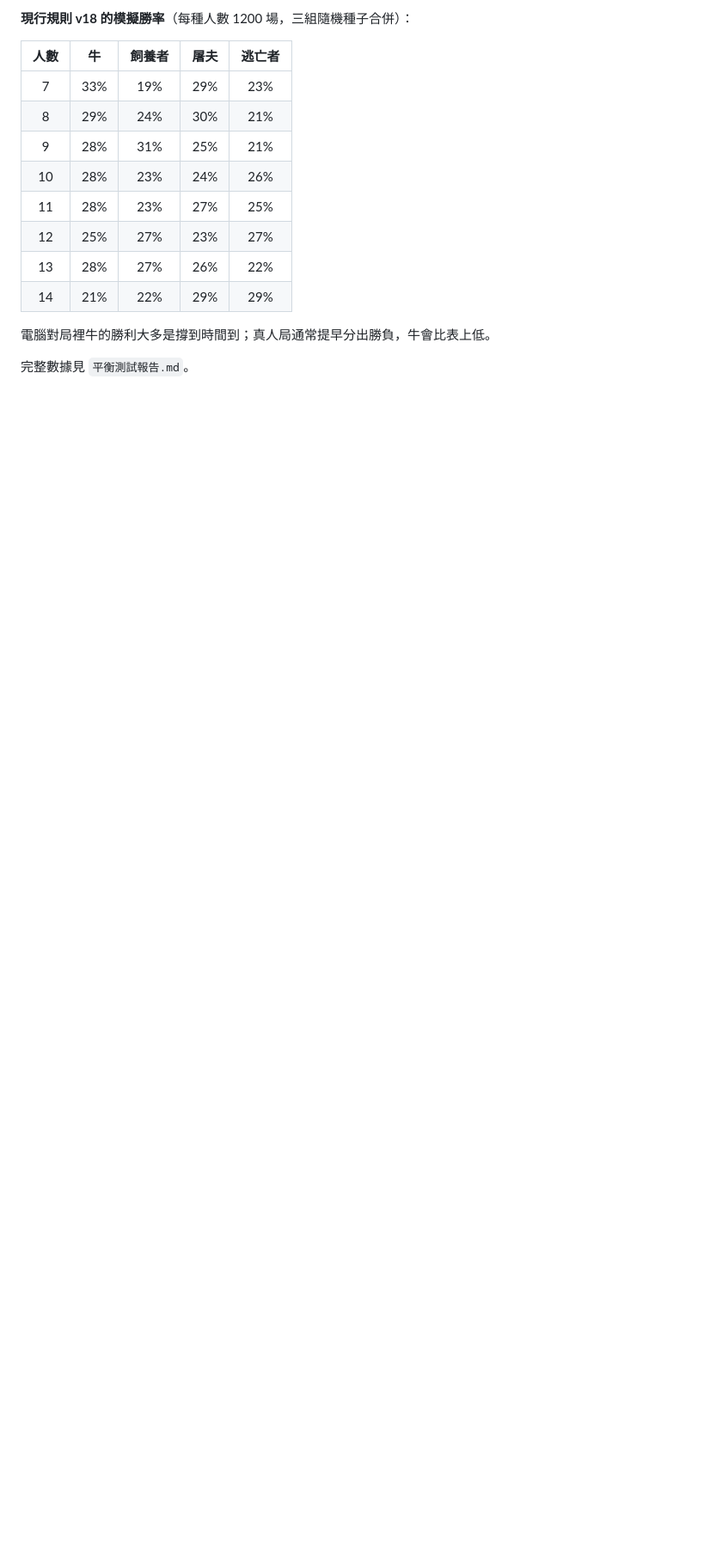
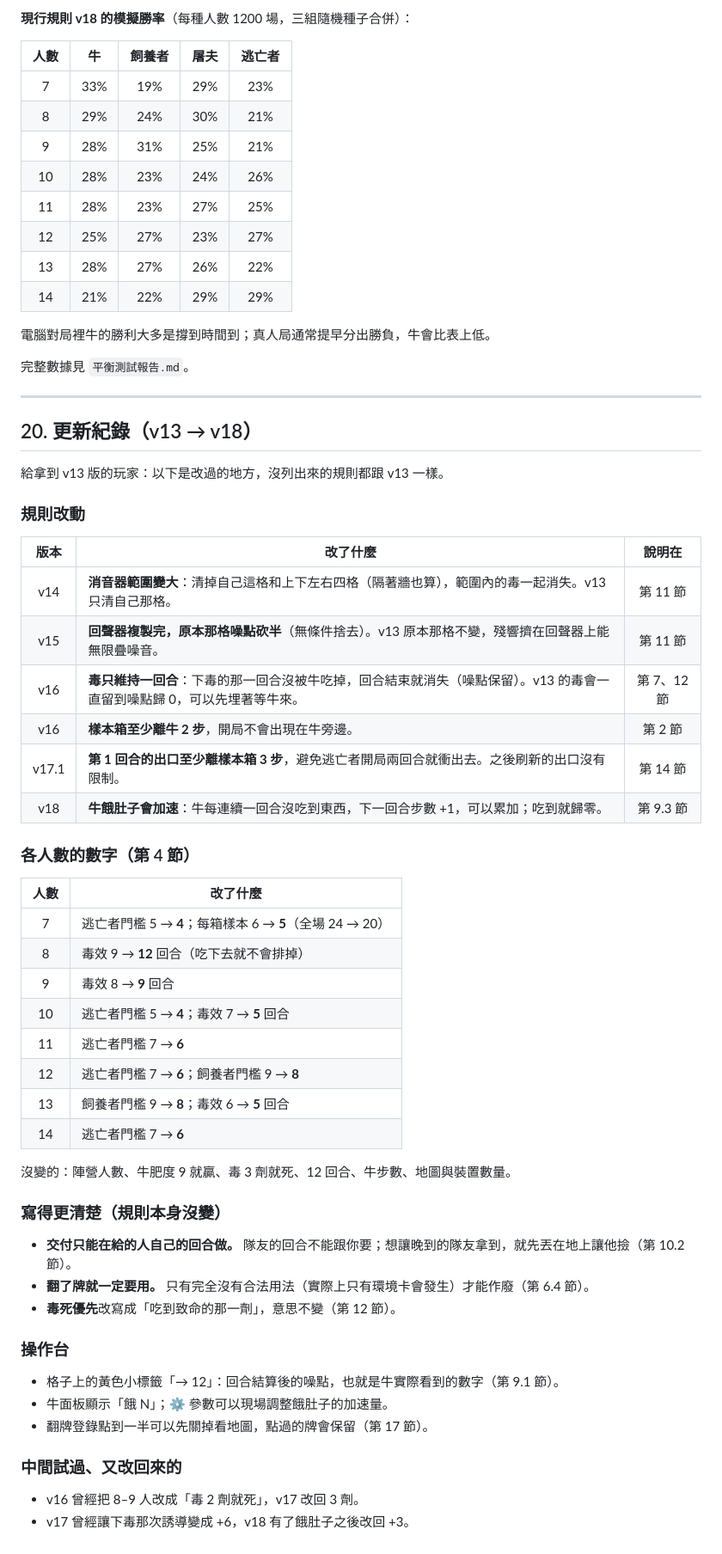
Before and after one commit to z9487xd/superfatcowcow, a Markdown page: 說明書.md, the part around one of its changes. Shown at 86% size. GitHub-like rendering; blank space fills up the shorter version.

Commit message:
說明書：整理到 v18，最下面加 v13 → v18 更新紀錄
- 修正 7 人每箱樣本、附錄舊數據；一分鐘看懂加「牛被擋會餓」
- 新手提示加入試玩學到的五條
- 第 20 節：規則改動、各人數數字、寫得更清楚的地方、操作台、試過又改回的

Co-Authored-By: Claude Opus 5.5 (1M context) <noreply@anthropic.com>

```diff
--- a/說明書.md
+++ b/說明書.md
@@ -638,3 +647,52 @@
 電腦對局裡牛的勝利大多是撐到時間到；真人局通常提早分出勝負，牛會比表上低。
 
 完整數據見 `平衡測試報告.md`。
+
+---
+
+## 20. 更新紀錄（v13 → v18）
+
+給拿到 v13 版的玩家：以下是改過的地方，沒列出來的規則都跟 v13 一樣。
+
+### 規則改動
+
+| 版本 | 改了什麼 | 說明在 |
+|:-:|---|:-:|
+| v14 | **消音器範圍變大**：清掉自己這格和上下左右四格（隔著牆也算），範圍內的毒一起消失。v13 只清自己那格。 | 第 11 節 |
+| v15 | **回聲器複製完，原本那格噪點砍半**（無條件捨去）。v13 原本那格不變，殘響擠在回聲器上能無限疊噪音。 | 第 11 節 |
+| v16 | **毒只維持一回合**：下毒的那一回合沒被牛吃掉，回合結束就消失（噪點保留）。v13 的毒會一直留到噪點歸 0，可以先埋著等牛來。 | 第 7、12 節 |
+| v16 | **樣本箱至少離牛 2 步**，開局不會出現在牛旁邊。 | 第 2 節 |
+| v17.1 | **第 1 回合的出口至少離樣本箱 3 步**，避免逃亡者開局兩回合就衝出去。之後刷新的出口沒有限制。 | 第 14 節 |
+| v18 | **牛餓肚子會加速**：牛每連續一回合沒吃到東西，下一回合步數 +1，可以累加；吃到就歸零。 | 第 9.3 節 |
+
+### 各人數的數字（第 4 節）
+
+| 人數 | 改了什麼 |
+|:-:|---|
+| 7 | 逃亡者門檻 5 → **4**；每箱樣本 6 → **5**（全場 24 → 20） |
+| 8 | 毒效 9 → **12** 回合（吃下去就不會排掉） |
+| 9 | 毒效 8 → **9** 回合 |
+| 10 | 逃亡者門檻 5 → **4**；毒效 7 → **5** 回合 |
+| 11 | 逃亡者門檻 7 → **6** |
+| 12 | 逃亡者門檻 7 → **6**；飼養者門檻 9 → **8** |
+| 13 | 飼養者門檻 9 → **8**；毒效 6 → **5** 回合 |
+| 14 | 逃亡者門檻 7 → **6** |
+
+沒變的：陣營人數、牛肥度 9 就贏、毒 3 劑就死、12 回合、牛步數、地圖與裝置數量。
+
+### 寫得更清楚（規則本身沒變）
+
+- **交付只能在給的人自己的回合做。** 隊友的回合不能跟你要；想讓晚到的隊友拿到，就先丟在地上讓他撿（第 10.2 節）。
+- **翻了牌就一定要用。** 只有完全沒有合法用法（實際上只有環境卡會發生）才能作廢（第 6.4 節）。
+- **毒死優先**改寫成「吃到致命的那一劑」，意思不變（第 12 節）。
+
+### 操作台
+
+- 格子上的黃色小標籤「→ 12」：回合結算後的噪點，也就是牛實際看到的數字（第 9.1 節）。
+- 牛面板顯示「餓 N」；⚙ 參數可以現場調整餓肚子的加速量。
+- 翻牌登錄點到一半可以先關掉看地圖，點過的牌會保留（第 17 節）。
+
+### 中間試過、又改回來的
+
+- v16 曾經把 8–9 人改成「毒 2 劑就死」，v17 改回 3 劑。
+- v17 曾經讓下毒那次誘導變成 +6，v18 有了餓肚子之後改回 +3。
```
Also changed, not shown: other parts of 說明書.md (+15 -6 lines).
